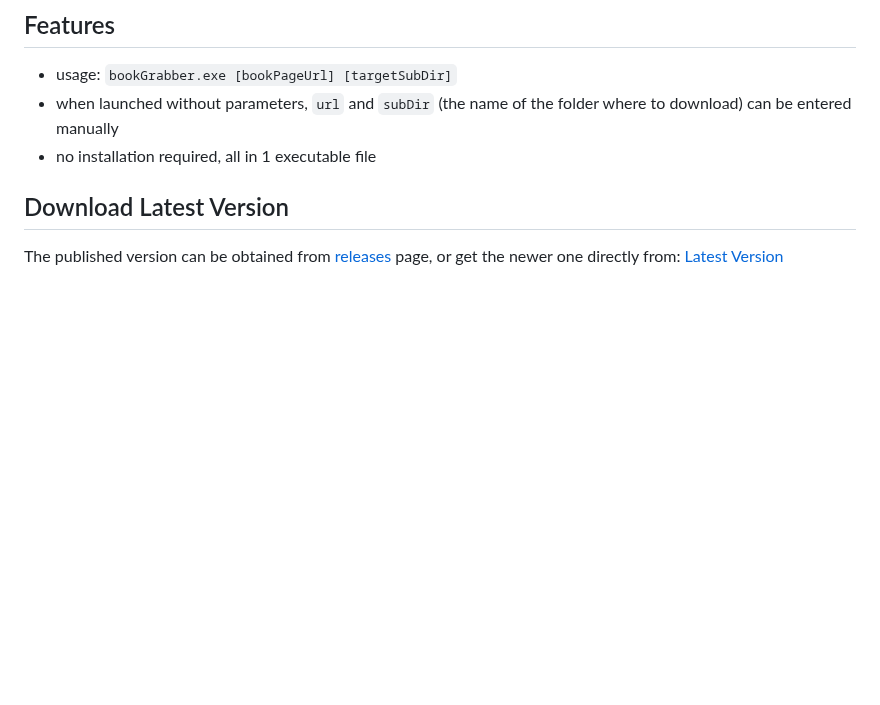
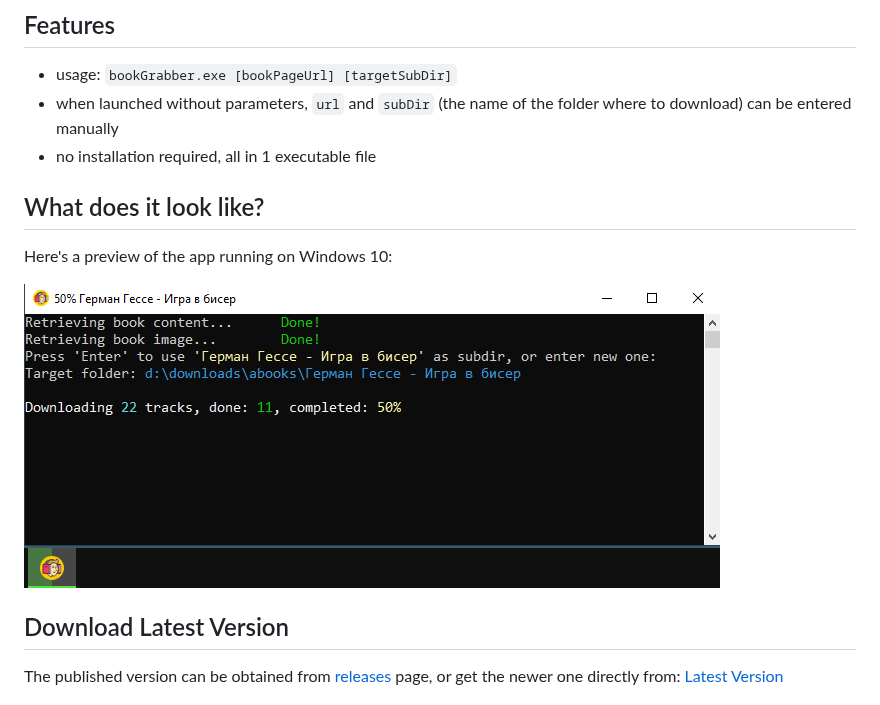
Before and after one commit to sergiye/bookGrabber, a Markdown page: README.md, the part around the change. GitHub-like rendering; pictures changed too: preview.png (added); blank space fills up the shorter version.

Commit message:
add preview

```diff
--- a/README.md
+++ b/README.md
@@ -10,6 +10,12 @@ bookGrabber - utility for obtaining audiobook files from the site [`Книга
 - usage: `bookGrabber.exe [bookPageUrl] [targetSubDir]`
 - when launched without parameters, `url` and `subDir` (the name of the folder where to download) can be entered manually
 - no installation required, all in 1 executable file
+
+## What does it look like?
+
+Here's a preview of the app running on Windows 10:
+
+[<img src="https://github.com/sergiye/bookGrabber/raw/master/preview.png" alt="preview"/>](https://github.com/sergiye/bookGrabber/raw/master/preview.png)
 
 ## Download Latest Version
 
```
Also changed, not shown: 14 other files.
